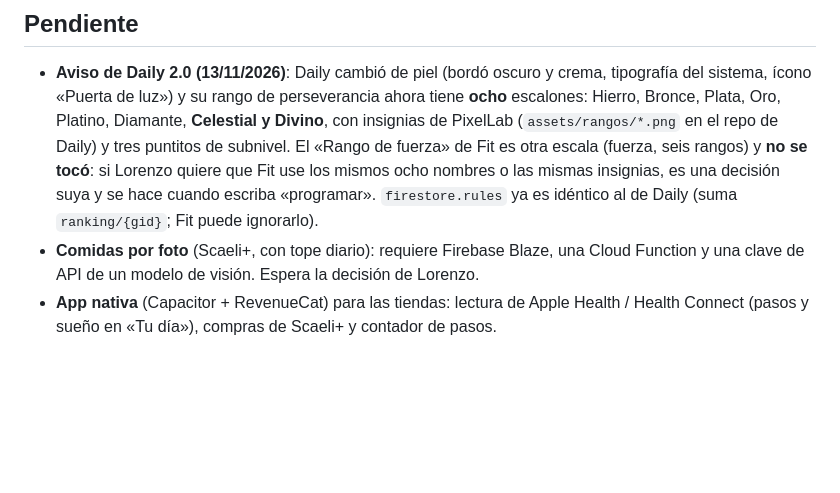
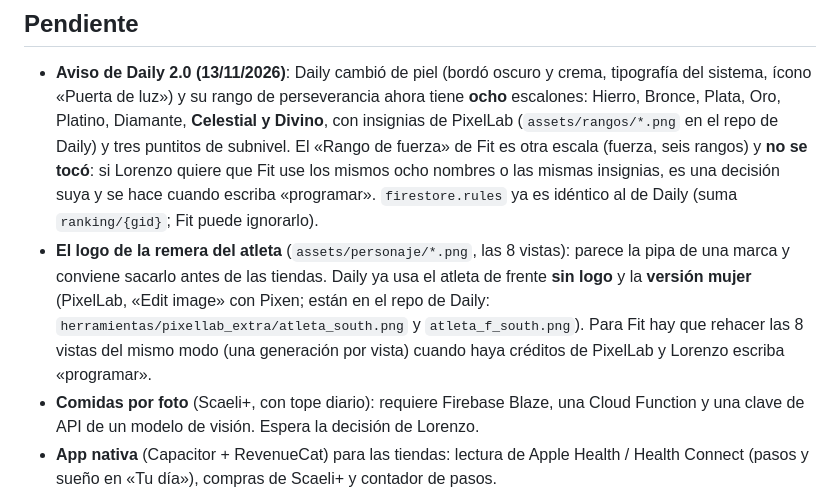
Before and after one commit to LDiazVidela/scaeli-fit, a Markdown page: docs/LEEME-SCAELI-FIT.md, the part around the change. Rendered like a GitHub page; blank space fills up the shorter version.

Commit message:
LEEME: aviso sobre el logo del atleta (Daily ya lo tiene sin logo y con versión mujer)
Co-Authored-By: Claude Fable 5.2 <noreply@anthropic.com>
Claude-Session: https://claude.ai/code/session_018K2oLYSpPtdcPdEUVYj7Hk

```diff
--- a/docs/LEEME-SCAELI-FIT.md
+++ b/docs/LEEME-SCAELI-FIT.md
@@ -55,6 +55,7 @@ PWA sin compilación: módulos ES que se sirven tal cual.
 
 ## Pendiente
 - **Aviso de Daily 2.0 (13/11/2026)**: Daily cambió de piel (bordó oscuro y crema, tipografía del sistema, ícono «Puerta de luz») y su rango de perseverancia ahora tiene **ocho** escalones: Hierro, Bronce, Plata, Oro, Platino, Diamante, **Celestial y Divino**, con insignias de PixelLab (`assets/rangos/*.png` en el repo de Daily) y tres puntitos de subnivel. El «Rango de fuerza» de Fit es otra escala (fuerza, seis rangos) y **no se tocó**: si Lorenzo quiere que Fit use los mismos ocho nombres o las mismas insignias, es una decisión suya y se hace cuando escriba «programar». `firestore.rules` ya es idéntico al de Daily (suma `ranking/{gid}`; Fit puede ignorarlo).
+- **El logo de la remera del atleta** (`assets/personaje/*.png`, las 8 vistas): parece la pipa de una marca y conviene sacarlo antes de las tiendas. Daily ya usa el atleta de frente **sin logo** y la **versión mujer** (PixelLab, «Edit image» con Pixen; están en el repo de Daily: `herramientas/pixellab_extra/atleta_south.png` y `atleta_f_south.png`). Para Fit hay que rehacer las 8 vistas del mismo modo (una generación por vista) cuando haya créditos de PixelLab y Lorenzo escriba «programar».
 - **Comidas por foto** (Scaeli+, con tope diario): requiere Firebase Blaze, una Cloud Function y una clave de API de un modelo de visión. Espera la decisión de Lorenzo.
 - **App nativa** (Capacitor + RevenueCat) para las tiendas: lectura de Apple Health / Health Connect (pasos y sueño en «Tu día»), compras de Scaeli+ y contador de pasos.
 - Activar Apple como proveedor en Firebase Authentication (requiere cuenta de Apple Developer).
```
